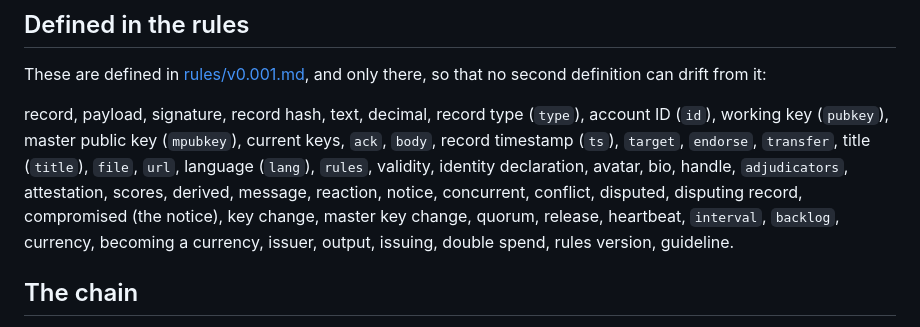
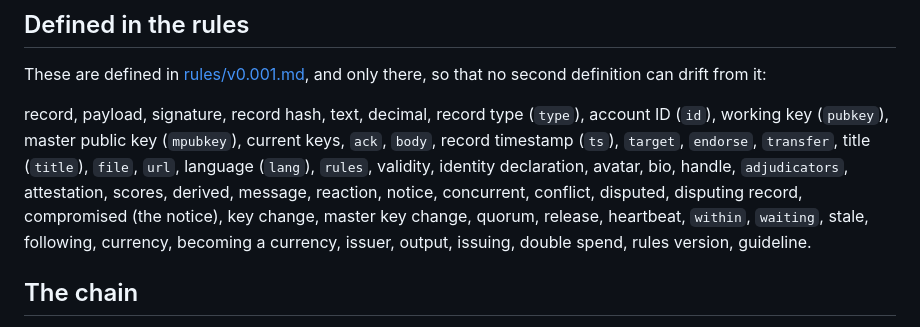
Before and after one commit to dividetask/ReputableChat, a Markdown page: docs/project/glossary.md, the part around the change. Rendered like a GitHub page.

Commit message:
Rules 0.001: stale records, and a heartbeat's within and waiting
interval and backlog both said the wrong thing: one sounded like a period
kept rather than a ceiling promised, the other like a queue held rather
than the size at which waiting stops. They are within and waiting now,
both ceilings, and the pair reads as one promise in two units.

Staleness, in three rules. A record is invalid if its history holds 256 or
more records by its author that no heartbeat by another account in that
history acknowledges -- publishing is joining, and an account nothing
reaches is talking to itself. A heartbeat is invalid if, for half or more
of the publishers its author's last four heartbeats named, it does not name
a later heartbeat of theirs: a publisher that stops or is cut off is a
minority its followers carry, while a group abandoning the rest of the
backbone stands still in its own signed records while its own heartbeats
march on. And a record is invalid if it directly acks a record invalid
under either -- directly only, so one account leaving does not take with it
everything that ever acknowledged it.

Each is decided by a record and the history it acknowledges, so an author
sees the answer before signing and every reader reaches the same one. A
group that leaves is invalid to both sides at once by arithmetic either can
do, which is not a chain split: no rule here decides which branch is the
real one, only that a branch which stops joining the other is dead.

The examples grow a second server, because following cannot be shown with
one publisher: two servers now keep up with each other beat by beat, and
the last heartbeat shows what standing still would look like.

Co-Authored-By: Claude Opus 5 <noreply@anthropic.com>
Claude-Session: https://claude.ai/code/session_012SNhou1p76TiNpWEZEW3D3

```diff
--- a/docs/project/glossary.md
+++ b/docs/project/glossary.md
@@ -6,7 +6,7 @@ One name per thing. **Retired terms** at the bottom is the single list of words
 
 These are defined in [rules/v0.001.md](rules/v0.001.md), and only there, so that no second definition can drift from it:
 
-record, payload, signature, record hash, text, decimal, record type (`type`), account ID (`id`), working key (`pubkey`), master public key (`mpubkey`), current keys, `ack`, `body`, record timestamp (`ts`), `target`, `endorse`, `transfer`, title (`title`), `file`, `url`, language (`lang`), `rules`, validity, identity declaration, avatar, bio, handle, `adjudicators`, attestation, scores, derived, message, reaction, notice, concurrent, conflict, disputed, disputing record, compromised (the notice), key change, master key change, quorum, release, heartbeat, `interval`, `backlog`, currency, becoming a currency, issuer, output, issuing, double spend, rules version, guideline.
+record, payload, signature, record hash, text, decimal, record type (`type`), account ID (`id`), working key (`pubkey`), master public key (`mpubkey`), current keys, `ack`, `body`, record timestamp (`ts`), `target`, `endorse`, `transfer`, title (`title`), `file`, `url`, language (`lang`), `rules`, validity, identity declaration, avatar, bio, handle, `adjudicators`, attestation, scores, derived, message, reaction, notice, concurrent, conflict, disputed, disputing record, compromised (the notice), key change, master key change, quorum, release, heartbeat, `within`, `waiting`, stale, following, currency, becoming a currency, issuer, output, issuing, double spend, rules version, guideline.
 
 ## The chain
 
```
Also changed, not shown: 2 other files.
